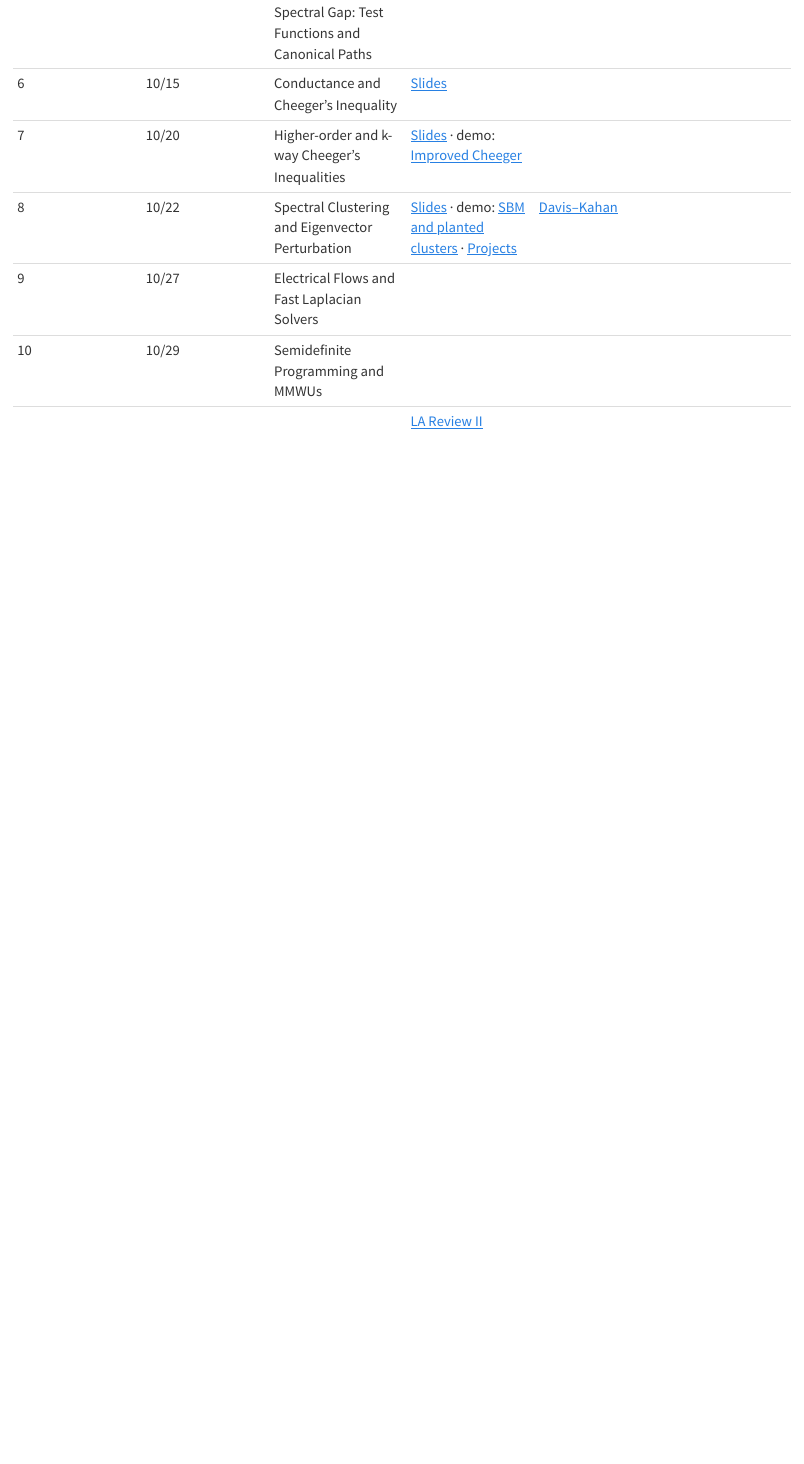
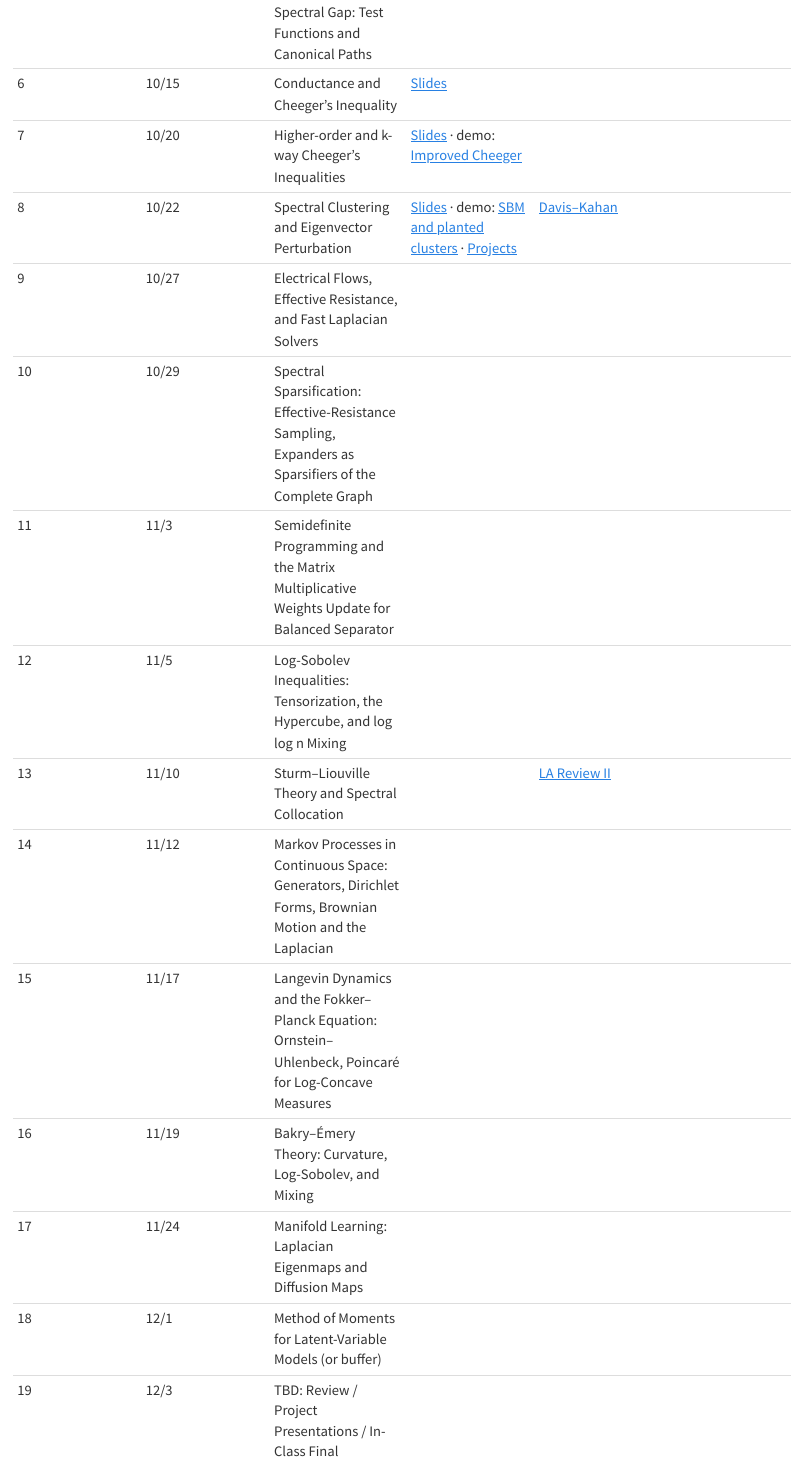
Before and after one commit to lorecchia/cmsc35410, a Quarto document (schedule.qmd): the page in a window 1100 px wide, from 780 px down. Rendered offline with R 4.5, knitr and Pandoc in place of Quarto, with nearby package versions.

Commit message:
Schedule: plan Lectures 9-19

```diff
--- a/schedule.qmd
+++ b/schedule.qmd
@@ -16,7 +16,15 @@ Tentative and updated as the quarter goes. Slides open in presentation mode (pre
 | 6 | 10/15 | Conductance and Cheeger's Inequality | [Slides](lectures/lecture06/lecture6.qmd) |  |  |
 | 7 | 10/20 | Higher-order and k-way Cheeger's Inequalities | [Slides](lectures/lecture07/lecture7.qmd) · demo: [Improved Cheeger](lectures/lecture07/demos/improved-cheeger-demo.html) |  |  |
 | 8 | 10/22 | Spectral Clustering and Eigenvector Perturbation | [Slides](lectures/lecture08/lecture8.qmd) · demo: [SBM and planted clusters](lectures/lecture08/demos/spectral-clustering-demo.html) · [Projects](projects.qmd#lecture-8-spectral-clustering-and-eigenvector-perturbation) | [Davis–Kahan](notes/davis-kahan.qmd) |  |
-| 9 | 10/27 | Electrical Flows and Fast Laplacian Solvers |  |  |  |
-| 10 | 10/29 | Semidefinite Programming and MMWUs |  |  |  |
-|  |  |  | [LA Review II](notes/la-review-part2.qmd) |  |  |
+| 9 | 10/27 | Electrical Flows, Effective Resistance, and Fast Laplacian Solvers |  |  |  |
+| 10 | 10/29 | Spectral Sparsification: Effective-Resistance Sampling, Expanders as Sparsifiers of the Complete Graph |  |  |  |
+| 11 | 11/3 | Semidefinite Programming and the Matrix Multiplicative Weights Update for Balanced Separator |  |  |  |
+| 12 | 11/5 | Log-Sobolev Inequalities: Tensorization, the Hypercube, and log log n Mixing |  |  |  |
+| 13 | 11/10 | Sturm–Liouville Theory and Spectral Collocation |  | [LA Review II](notes/la-review-part2.qmd) |  |
+| 14 | 11/12 | Markov Processes in Continuous Space: Generators, Dirichlet Forms, Brownian Motion and the Laplacian |  |  |  |
+| 15 | 11/17 | Langevin Dynamics and the Fokker–Planck Equation: Ornstein–Uhlenbeck, Poincaré for Log-Concave Measures |  |  |  |
+| 16 | 11/19 | Bakry–Émery Theory: Curvature, Log-Sobolev, and Mixing |  |  |  |
+| 17 | 11/24 | Manifold Learning: Laplacian Eigenmaps and Diffusion Maps |  |  |  |
+| 18 | 12/1 | Method of Moments for Latent-Variable Models (or buffer) |  |  |  |
+| 19 | 12/3 | TBD: Review / Project Presentations / In-Class Final |  |  |  |
 :::
```
